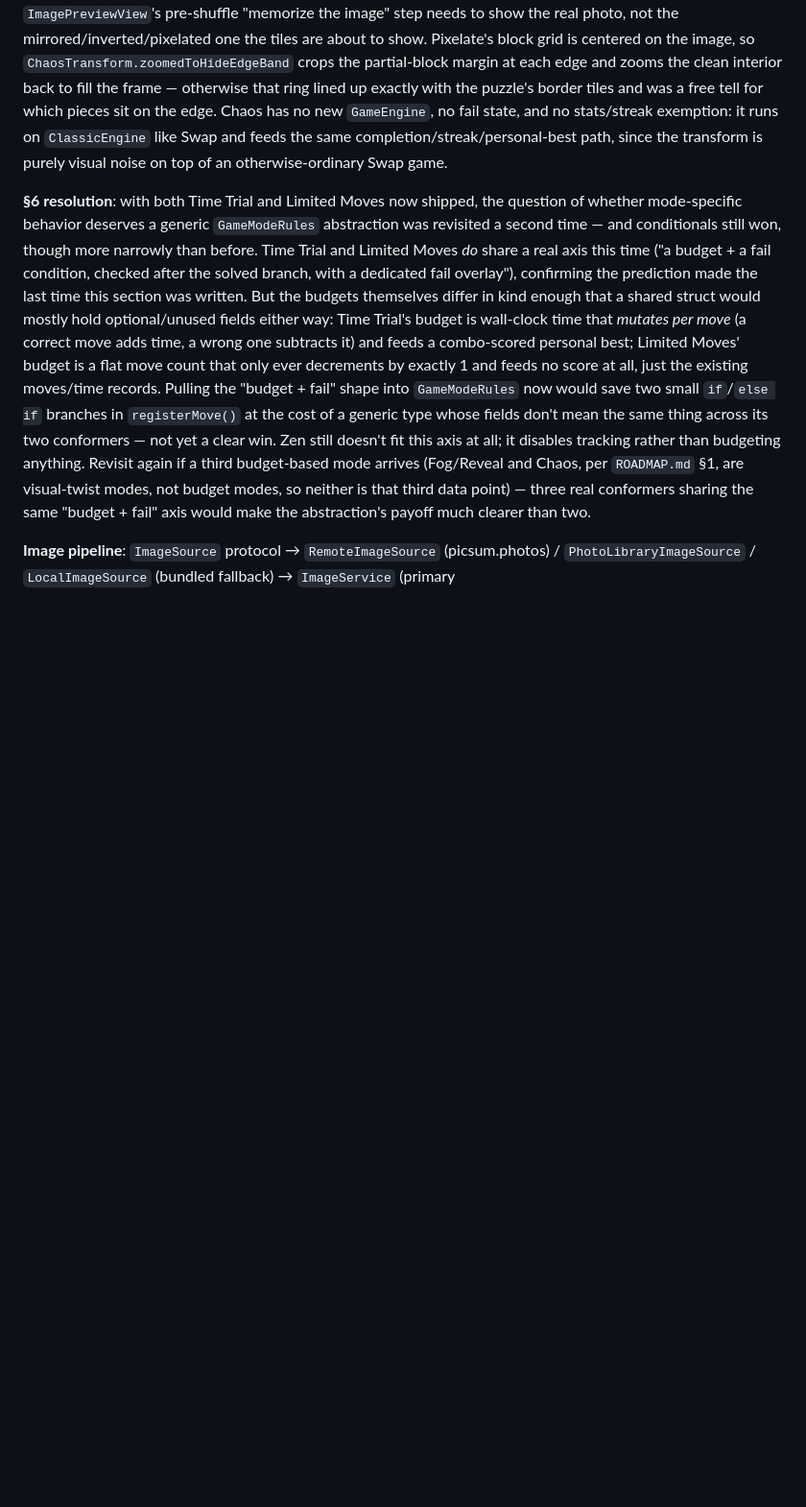
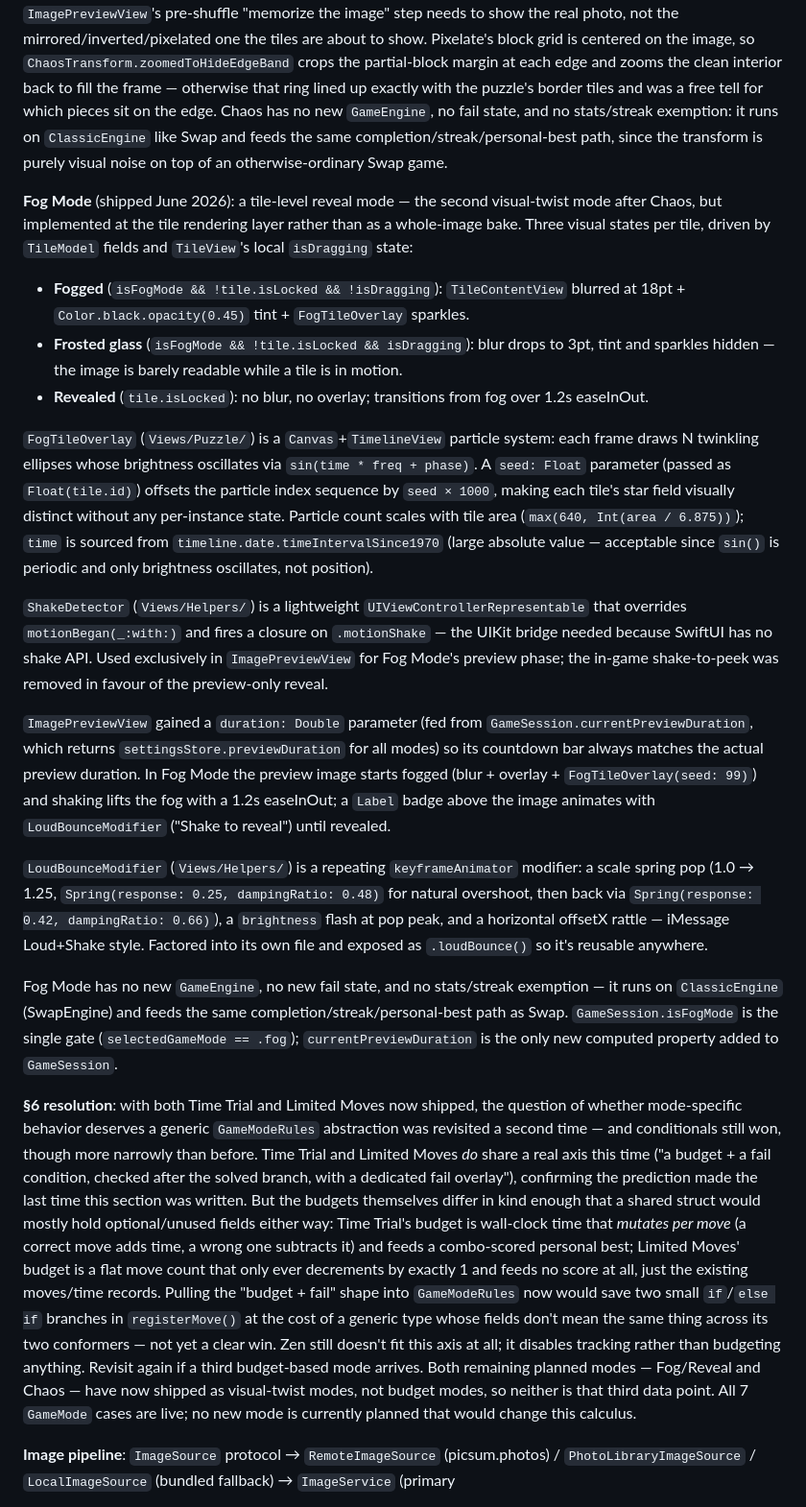
Before and after one commit to cilippofilia/NineTilesPuzzle, a Markdown page: ARCHITECTURE.md, the part around one of its changes. Shown at 96% size. Rendered like a GitHub page; blank space fills up the shorter version.

```diff
--- a/ARCHITECTURE.md
+++ b/ARCHITECTURE.md
@@ -238,6 +242,49 @@ on the edge. Chaos has no new `GameEngine`, no fail state, and no stats/streak e
 runs on `ClassicEngine` like Swap and feeds the same completion/streak/personal-best path,
 since the transform is purely visual noise on top of an otherwise-ordinary Swap game.
 
+**Fog Mode** (shipped June 2026): a tile-level reveal mode — the second visual-twist mode
+after Chaos, but implemented at the tile rendering layer rather than as a whole-image bake.
+Three visual states per tile, driven by `TileModel` fields and `TileView`'s local
+`isDragging` state:
+
+- **Fogged** (`isFogMode && !tile.isLocked && !isDragging`): `TileContentView` blurred at
+  18pt + `Color.black.opacity(0.45)` tint + `FogTileOverlay` sparkles.
+- **Frosted glass** (`isFogMode && !tile.isLocked && isDragging`): blur drops to 3pt, tint
+  and sparkles hidden — the image is barely readable while a tile is in motion.
+- **Revealed** (`tile.isLocked`): no blur, no overlay; transitions from fog over 1.2s
+  easeInOut.
+
+`FogTileOverlay` (`Views/Puzzle/`) is a `Canvas`+`TimelineView` particle system: each frame
+draws N twinkling ellipses whose brightness oscillates via `sin(time * freq + phase)`. A
+`seed: Float` parameter (passed as `Float(tile.id)`) offsets the particle index sequence by
+`seed × 1000`, making each tile's star field visually distinct without any per-instance
+state. Particle count scales with tile area (`max(640, Int(area / 6.875))`); `time` is
+sourced from `timeline.date.timeIntervalSince1970` (large absolute value — acceptable since
+`sin()` is periodic and only brightness oscillates, not position).
+
+`ShakeDetector` (`Views/Helpers/`) is a lightweight `UIViewControllerRepresentable` that
+overrides `motionBegan(_:with:)` and fires a closure on `.motionShake` — the UIKit bridge
+needed because SwiftUI has no shake API. Used exclusively in `ImagePreviewView` for Fog Mode's
+preview phase; the in-game shake-to-peek was removed in favour of the preview-only reveal.
+
+`ImagePreviewView` gained a `duration: Double` parameter (fed from
+`GameSession.currentPreviewDuration`, which returns `settingsStore.previewDuration` for all
+modes) so its countdown bar always matches the actual preview duration. In Fog Mode the preview
+image starts fogged (blur + overlay + `FogTileOverlay(seed: 99)`) and shaking lifts the fog
+with a 1.2s easeInOut; a `Label` badge above the image animates with `LoudBounceModifier`
+("Shake to reveal") until revealed.
+
+`LoudBounceModifier` (`Views/Helpers/`) is a repeating `keyframeAnimator` modifier: a
+scale spring pop (1.0 → 1.25, `Spring(response: 0.25, dampingRatio: 0.48)` for natural
+overshoot, then back via `Spring(response: 0.42, dampingRatio: 0.66)`), a `brightness`
+flash at pop peak, and a horizontal offsetX rattle — iMessage Loud+Shake style. Factored
+into its own file and exposed as `.loudBounce()` so it's reusable anywhere.
+
+Fog Mode has no new `GameEngine`, no new fail state, and no stats/streak exemption — it runs
+on `ClassicEngine` (SwapEngine) and feeds the same completion/streak/personal-best path as
+Swap. `GameSession.isFogMode` is the single gate (`selectedGameMode == .fog`);
+`currentPreviewDuration` is the only new computed property added to `GameSession`.
+
 **§6 resolution**: with both Time Trial and Limited Moves now shipped, the question of
 whether mode-specific behavior deserves a generic `GameModeRules` abstraction was
 revisited a second time — and conditionals still won, though more narrowly than before.
@@ -252,10 +299,10 @@ existing moves/time records. Pulling the "budget + fail" shape into `GameModeRul
 would save two small `if`/`else if` branches in `registerMove()` at the cost of a generic
 type whose fields don't mean the same thing across its two conformers — not yet a clear
 win. Zen still doesn't fit this axis at all; it disables tracking rather than budgeting
-anything. Revisit again if a third budget-based mode arrives (Fog/Reveal and Chaos, per
-`ROADMAP.md` §1, are visual-twist modes, not budget modes, so neither is that third data
-point) — three real conformers sharing the same "budget + fail" axis would make the
-abstraction's payoff much clearer than two.
+anything. Revisit again if a third budget-based mode arrives. Both remaining planned modes — Fog/Reveal
+and Chaos — have now shipped as visual-twist modes, not budget modes, so neither is that
+third data point. All 7 `GameMode` cases are live; no new mode is currently planned that
+would change this calculus.
 
 **Image pipeline**: `ImageSource` protocol → `RemoteImageSource` (picsum.photos) /
 `PhotoLibraryImageSource` / `LocalImageSource` (bundled fallback) → `ImageService` (primary
```
Also changed, not shown: other parts of ARCHITECTURE.md (+15 -11 lines), ROADMAP.md (+21 -6 lines).
